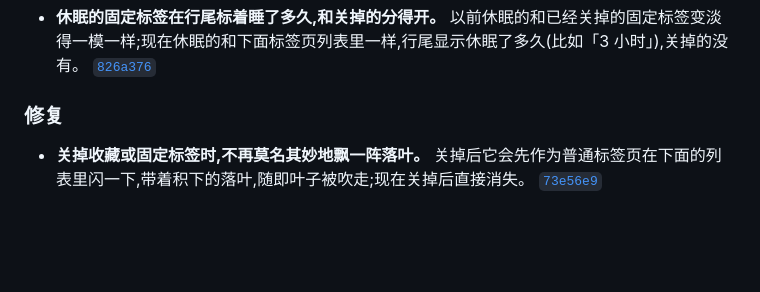
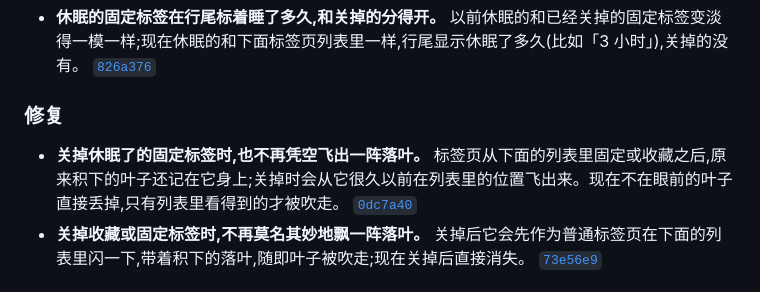
Before and after one commit to winzipsdo/sidearc, a Markdown page: CHANGELOG.md, the part around the change. GitHub-like rendering; blank space fills up the shorter version.

Commit message:
CHANGELOG: note the leaf fix for closing sleeping pinned tabs
Co-Authored-By: Claude Opus 5.5 <noreply@anthropic.com>

```diff
--- a/CHANGELOG.md
+++ b/CHANGELOG.md
@@ -12,6 +12,7 @@
 
 ### 修复
 
+- **关掉休眠了的固定标签时,也不再凭空飞出一阵落叶。** 标签页从下面的列表里固定或收藏之后,原来积下的叶子还记在它身上;关掉时会从它很久以前在列表里的位置飞出来。现在不在眼前的叶子直接丢掉,只有列表里看得到的才被吹走。 [`0dc7a40`](https://github.com/winzipsdo/sidearc/commit/0dc7a40)
 - **关掉收藏或固定标签时,不再莫名其妙地飘一阵落叶。** 关掉后它会先作为普通标签页在下面的列表里闪一下,带着积下的落叶,随即叶子被吹走;现在关掉后直接消失。 [`73e56e9`](https://github.com/winzipsdo/sidearc/commit/73e56e9)
 
 ## 2026-11-09
```
